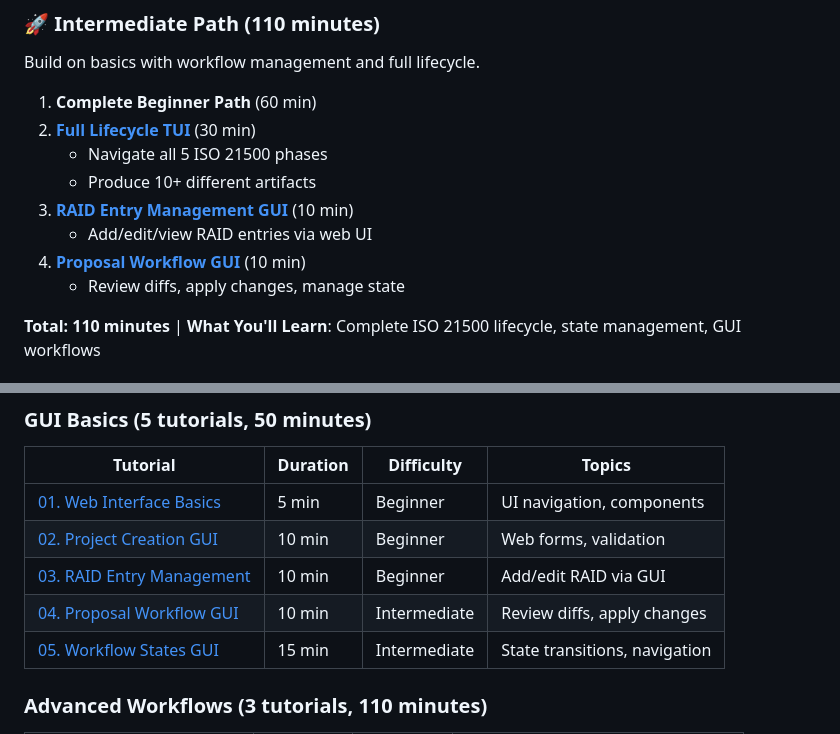
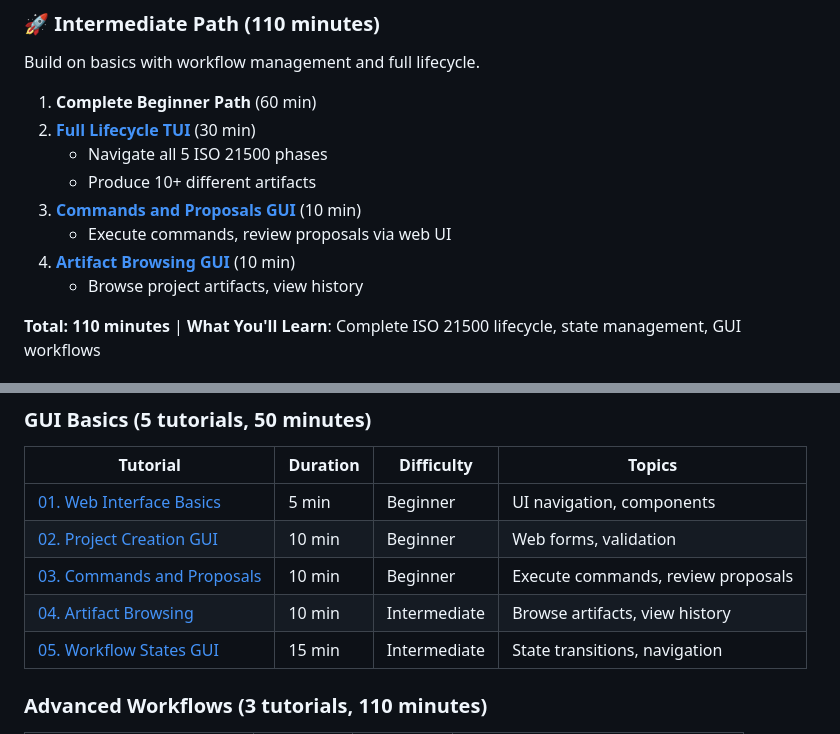
Before and after one commit to blecx/AI-Agent-Framework, a Markdown page: docs/tutorials/README.md, 2 parts joined by grey strips. Rendered like a GitHub page.

Commit message:
fix: correct broken tutorial links in README
Fixes #142

- Updated line 43: 03-raid-entry-management.md → 03-commands-and-proposals.md
- Updated line 45: 04-proposal-workflow.md → 04-artifact-browsing.md
- Updated table rows 89-90 with correct filenames and descriptions
- All links now point to existing tutorial files

```diff
--- a/docs/tutorials/README.md
+++ b/docs/tutorials/README.md
@@ -40,10 +40,10 @@ Build on basics with workflow management and full lifecycle.
 2. **[Full Lifecycle TUI](tui-basics/05-full-lifecycle.md)** (30 min)
    - Navigate all 5 ISO 21500 phases
    - Produce 10+ different artifacts
-3. **[RAID Entry Management GUI](gui-basics/03-raid-entry-management.md)** (10 min)
-   - Add/edit/view RAID entries via web UI
-4. **[Proposal Workflow GUI](gui-basics/04-proposal-workflow.md)** (10 min)
-   - Review diffs, apply changes, manage state
+3. **[Commands and Proposals GUI](gui-basics/03-commands-and-proposals.md)** (10 min)
+   - Execute commands, review proposals via web UI
+4. **[Artifact Browsing GUI](gui-basics/04-artifact-browsing.md)** (10 min)
+   - Browse project artifacts, view history
 
 **Total: 110 minutes** | **What You'll Learn**: Complete ISO 21500 lifecycle, state management, GUI workflows
 
@@ -86,8 +86,8 @@ Master hybrid workflows, automation, and complete ISO 21500 implementation.
 |----------|----------|------------|--------|
 | [01. Web Interface Basics](gui-basics/01-web-interface.md) | 5 min | Beginner | UI navigation, components |
 | [02. Project Creation GUI](gui-basics/02-project-creation.md) | 10 min | Beginner | Web forms, validation |
-| [03. RAID Entry Management](gui-basics/03-raid-entry-management.md) | 10 min | Beginner | Add/edit RAID via GUI |
-| [04. Proposal Workflow GUI](gui-basics/04-proposal-workflow.md) | 10 min | Intermediate | Review diffs, apply changes |
+| [03. Commands and Proposals](gui-basics/03-commands-and-proposals.md) | 10 min | Beginner | Execute commands, review proposals |
+| [04. Artifact Browsing](gui-basics/04-artifact-browsing.md) | 10 min | Intermediate | Browse artifacts, view history |
 | [05. Workflow States GUI](gui-basics/05-workflow-states.md) | 15 min | Intermediate | State transitions, navigation |
 
 ### Advanced Workflows (3 tutorials, 110 minutes)
```
